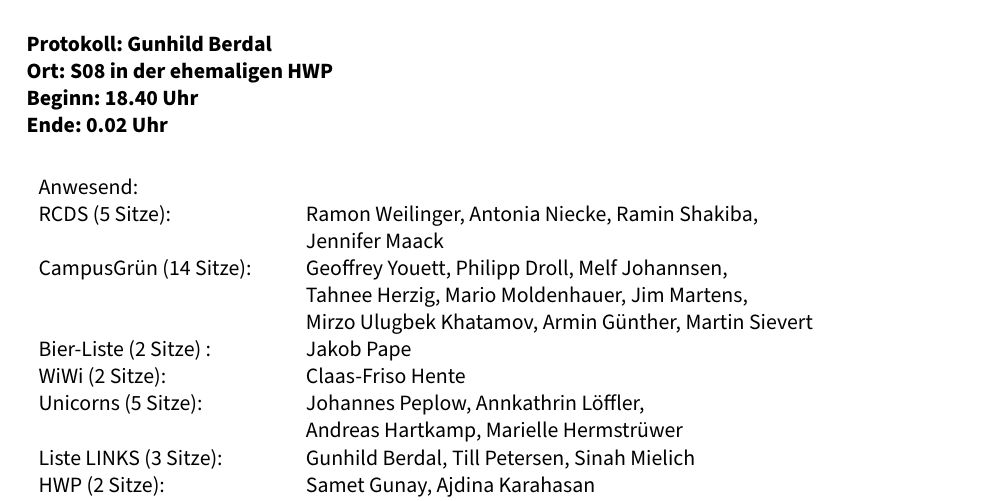
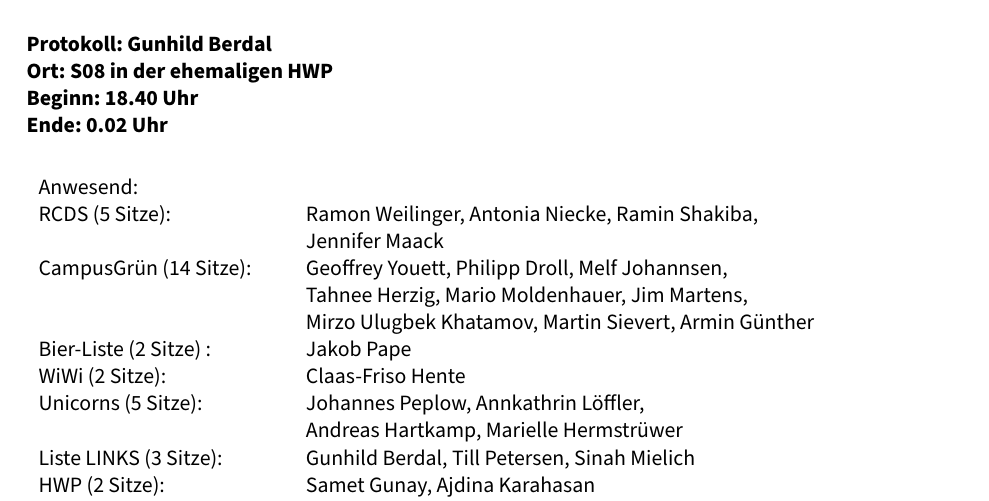
Before and after one commit to stupa-hh/presidium, a LaTeX document (protocols/p1617-sitzung02-2016-05-12_nicht-bestätigt.tex): part of page 1 of 9, cut so that both start at the same text. Compiled offline with XeLaTeX; a LaTeX package or settings file that is missing is left out.

Commit message:
[Protocols] Reihenfolge von Martin S und Armin bei Anwesenheit in Prot der 2. Sitzung geändert
Signed-off-by: Jim Martens <github@2martens.de>

```diff
--- a/protocols/p1617-sitzung02-2016-05-12_nicht-bestätigt.tex
+++ b/protocols/p1617-sitzung02-2016-05-12_nicht-bestätigt.tex
@@ -54,7 +54,7 @@
                             & Jennifer Maack \\
              CampusGrün (14 Sitze): & Geoffrey Youett, Philipp Droll, Melf Johannsen, \\
                                    & Tahnee Herzig, Mario Moldenhauer, Jim Martens,\\
-                                   & Mirzo Ulugbek Khatamov, Armin Günther, Martin Sievert\\
+                                   & Mirzo Ulugbek Khatamov, Martin Sievert, Armin Günther \\
              Bier-Liste (2 Sitze) : & Jakob Pape \\
              WiWi (2 Sitze): & Claas-Friso Hente \\
              Unicorns (5 Sitze): & Johannes Peplow, Annkathrin Löffler, \\
```
